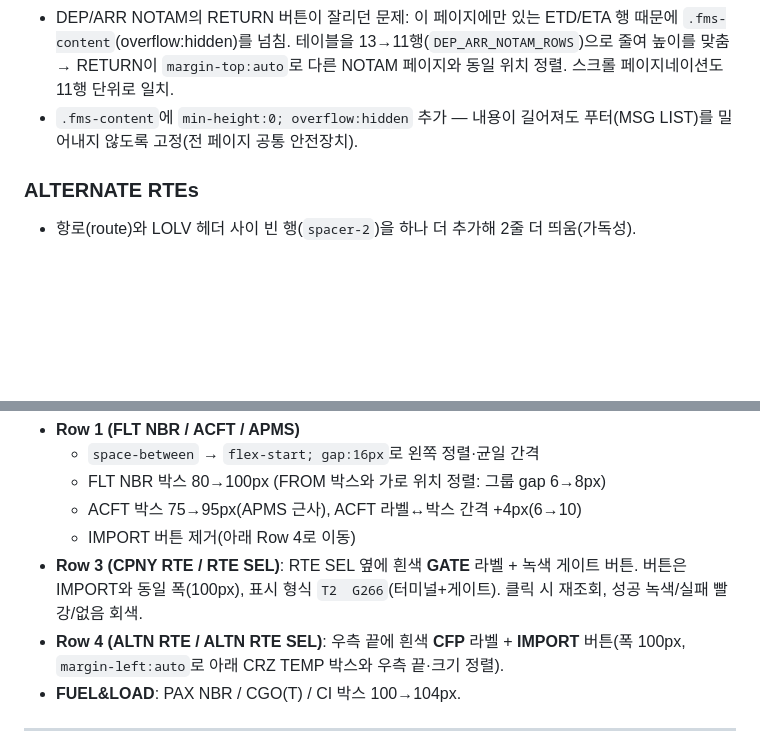
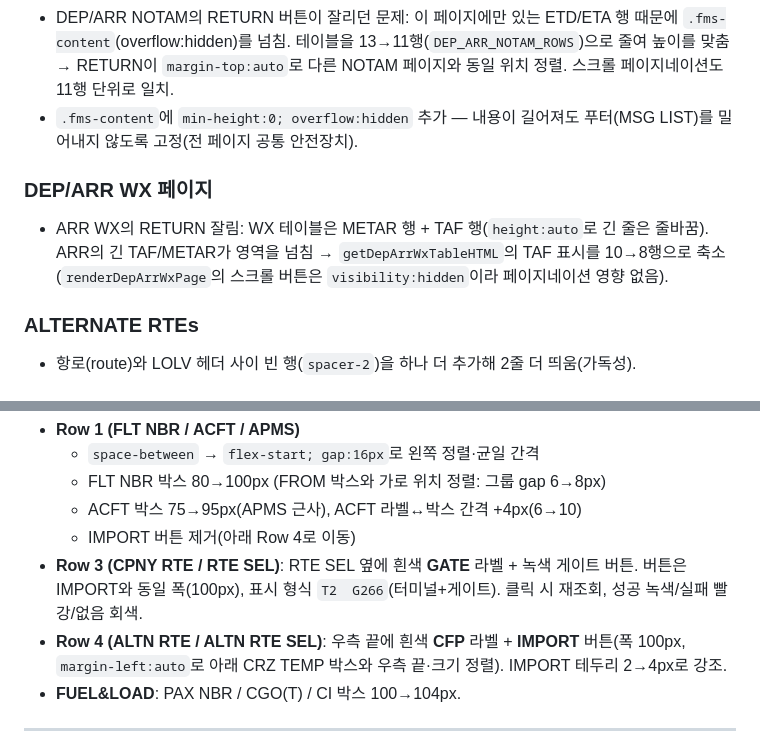
Before and after one commit to flyingjet777/ckpt-prep-stack, a Markdown page: WORKNOTE_2026-06-26.md, 2 parts joined by grey strips. Rendered like a GitHub page; blank space fills up the shorter version.

Commit message:
docs: 작업노트에 ARR WX RETURN 수정·IMPORT 테두리 강조 반영
Co-Authored-By: Claude Opus 4.8 <noreply@anthropic.com>

```diff
--- a/WORKNOTE_2026-06-26.md
+++ b/WORKNOTE_2026-06-26.md
@@ -22,6 +22,9 @@
 - DEP/ARR NOTAM의 RETURN 버튼이 잘리던 문제: 이 페이지에만 있는 ETD/ETA 행 때문에 `.fms-content`(overflow:hidden)를 넘침. 테이블을 13→11행(`DEP_ARR_NOTAM_ROWS`)으로 줄여 높이를 맞춤 → RETURN이 `margin-top:auto`로 다른 NOTAM 페이지와 동일 위치 정렬. 스크롤 페이지네이션도 11행 단위로 일치.
 - `.fms-content`에 `min-height:0; overflow:hidden` 추가 — 내용이 길어져도 푸터(MSG LIST)를 밀어내지 않도록 고정(전 페이지 공통 안전장치).
 
+### DEP/ARR WX 페이지
+- ARR WX의 RETURN 잘림: WX 테이블은 METAR 행 + TAF 행(`height:auto`로 긴 줄은 줄바꿈). ARR의 긴 TAF/METAR가 영역을 넘침 → `getDepArrWxTableHTML`의 TAF 표시를 10→8행으로 축소(`renderDepArrWxPage`의 스크롤 버튼은 `visibility:hidden`이라 페이지네이션 영향 없음).
+
 ### ALTERNATE RTEs
 - 항로(route)와 LOLV 헤더 사이 빈 행(`spacer-2`)을 하나 더 추가해 2줄 더 띄움(가독성).
 
@@ -35,7 +38,7 @@
   - ACFT 박스 75→95px(APMS 근사), ACFT 라벨↔박스 간격 +4px(6→10)
   - IMPORT 버튼 제거(아래 Row 4로 이동)
 - **Row 3 (CPNY RTE / RTE SEL)**: RTE SEL 옆에 흰색 **GATE** 라벨 + 녹색 게이트 버튼. 버튼은 IMPORT와 동일 폭(100px), 표시 형식 `T2  G266`(터미널+게이트). 클릭 시 재조회, 성공 녹색/실패 빨강/없음 회색.
-- **Row 4 (ALTN RTE / ALTN RTE SEL)**: 우측 끝에 흰색 **CFP** 라벨 + **IMPORT** 버튼(폭 100px, `margin-left:auto`로 아래 CRZ TEMP 박스와 우측 끝·크기 정렬).
+- **Row 4 (ALTN RTE / ALTN RTE SEL)**: 우측 끝에 흰색 **CFP** 라벨 + **IMPORT** 버튼(폭 100px, `margin-left:auto`로 아래 CRZ TEMP 박스와 우측 끝·크기 정렬). IMPORT 테두리 2→4px로 강조.
 - **FUEL&LOAD**: PAX NBR / CGO(T) / CI 박스 100→104px.
 
 ---
```
